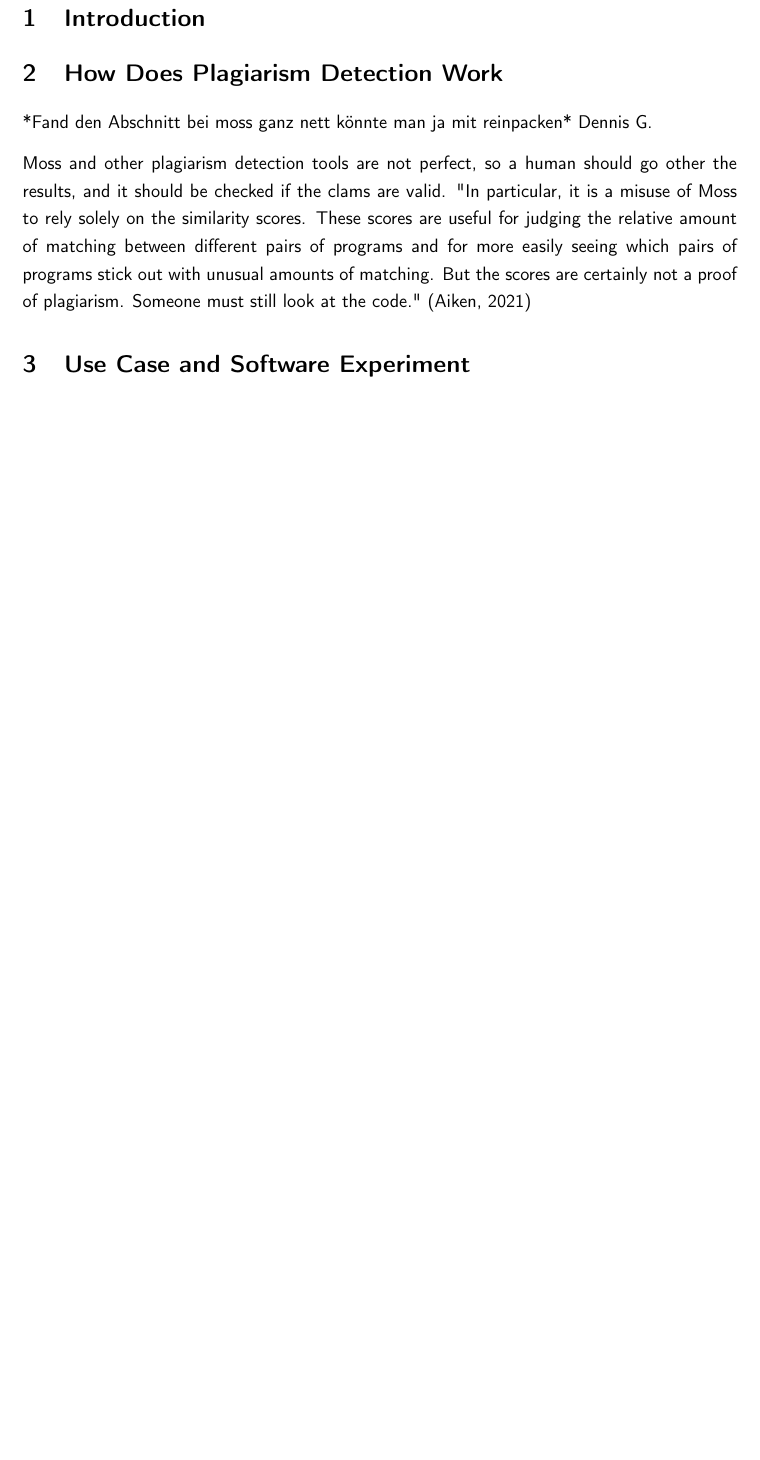
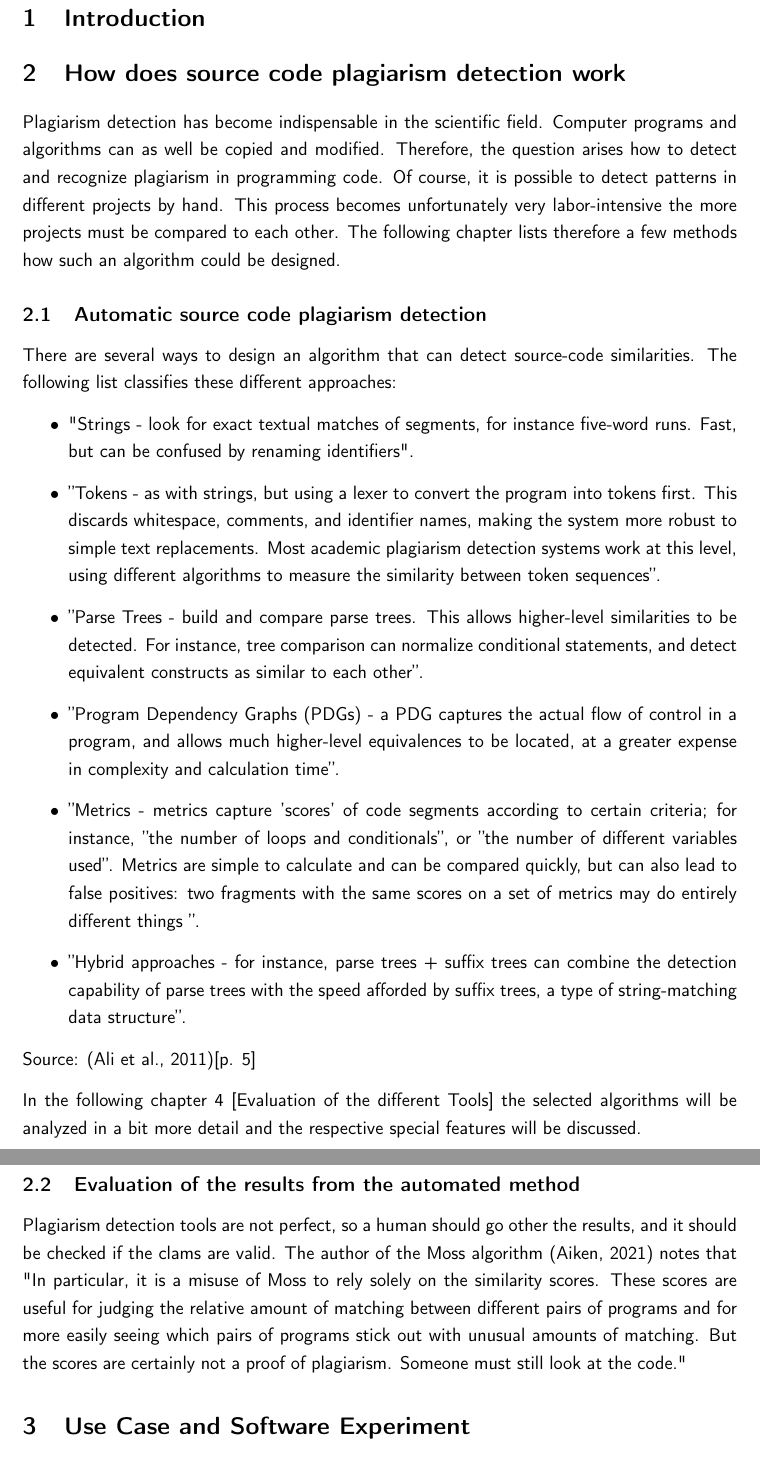
Before and after one commit to DennisWae/Cex-Code-Signatures, a LaTeX document (paper/code_signature.tex): part of page 3 of 15 before the commit and two parts of pages 3 and 4 of 16 after it, the two joined at a grey line, cut so that both start at the same text, the shorter picture padded with empty space. Compiled offline with pdfLaTeX.

Commit message:
add How does source code plagiarism detection work

```diff
--- a/paper/code_signature.tex
+++ b/paper/code_signature.tex
@@ -53,14 +53,29 @@ citecolor = black] {hyperref}
 
 \section{Introduction}
 
-\section{How Does Plagiarism Detection Work}
+\section{How does source code plagiarism detection work}
 
+Plagiarism detection has become indispensable in the scientific field. Computer programs and algorithms can as well be copied and modified. Therefore, the question arises how to detect and recognize plagiarism in programming code. Of course, it is possible to detect patterns in different projects by hand. This process becomes unfortunately very labor-intensive the more projects must be compared to each other. The following chapter lists therefore a few methods how such an algorithm could be designed.
 
-*Fand den Abschnitt bei moss ganz nett könnte man ja mit reinpacken* Dennis G.
+\subsection{Automatic source code plagiarism detection}
 
-Moss and other plagiarism detection tools are not perfect, so a human should go other the results, and it should be checked if the clams are valid.
-"In particular, it is a misuse of Moss to rely solely on the similarity scores. These scores are useful for judging the relative amount of matching between different pairs of programs and for more easily seeing which pairs of programs stick out with unusual amounts of matching. But the scores are certainly not a proof of plagiarism. Someone must still look at the code."
-\autocite{SMOSS}
+There are several ways to design an algorithm that can detect source-code similarities. The following list classifies these different approaches:
+
+\begin{itemize}
+	\item "Strings - look for exact textual matches of segments, for instance five-word runs. Fast, but can be confused by renaming identifiers".
+	\item ”Tokens - as with strings, but using a lexer to convert the program into tokens first. This discards whitespace, comments, and identifier names, making the system more robust to simple text replacements. Most academic plagiarism detection systems work at this level, using different algorithms to measure the similarity between token sequences”.
+	\item ”Parse Trees - build and compare parse trees. This allows higher-level similarities to be detected. For instance, tree comparison can normalize conditional statements, and detect equivalent constructs as similar to each other”.
+	\item ”Program Dependency Graphs (PDGs) - a PDG captures the actual flow of control in a program, and allows much higher-level equivalences to be located, at a greater expense in complexity and calculation time”.
+	\item ”Metrics - metrics capture ’scores’ of code segments according to certain criteria; for instance, ”the number of loops and conditionals”, or ”the number of different variables used”. Metrics are simple to calculate and can be compared quickly, but can also lead to false positives: two fragments with the same scores on a set of metrics may do entirely different things ”.
+	\item ”Hybrid approaches - for instance, parse trees + suffix trees can combine the detection capability of parse trees with the speed afforded by suffix trees, a type of string-matching data structure”.
+\end{itemize}
+Source: \autocite{OaCoPDT}[p. 5]
+
+In the following chapter~\ref{sec:EvaluationOfTheDifferentTools} [\nameref{sec:EvaluationOfTheDifferentTools}] the selected algorithms will be analyzed in a bit more detail and the respective special features will be discussed.
+
+\subsection{Evaluation of the results from the automated method}
+
+Plagiarism detection tools are not perfect, so a human should go other the results, and it should be checked if the clams are valid. The author of the Moss algorithm \autocite{SMOSS} notes that "In particular, it is a misuse of Moss to rely solely on the similarity scores. These scores are useful for judging the relative amount of matching between different pairs of programs and for more easily seeing which pairs of programs stick out with unusual amounts of matching. But the scores are certainly not a proof of plagiarism. Someone must still look at the code."
 
 \section{Use Case and Software Experiment}
 
```
Also changed, not shown: paper/refs.bib (+7 -0 lines), paper/code_signature.pdf, paper/code_signature.tex (1 more changed lines).
